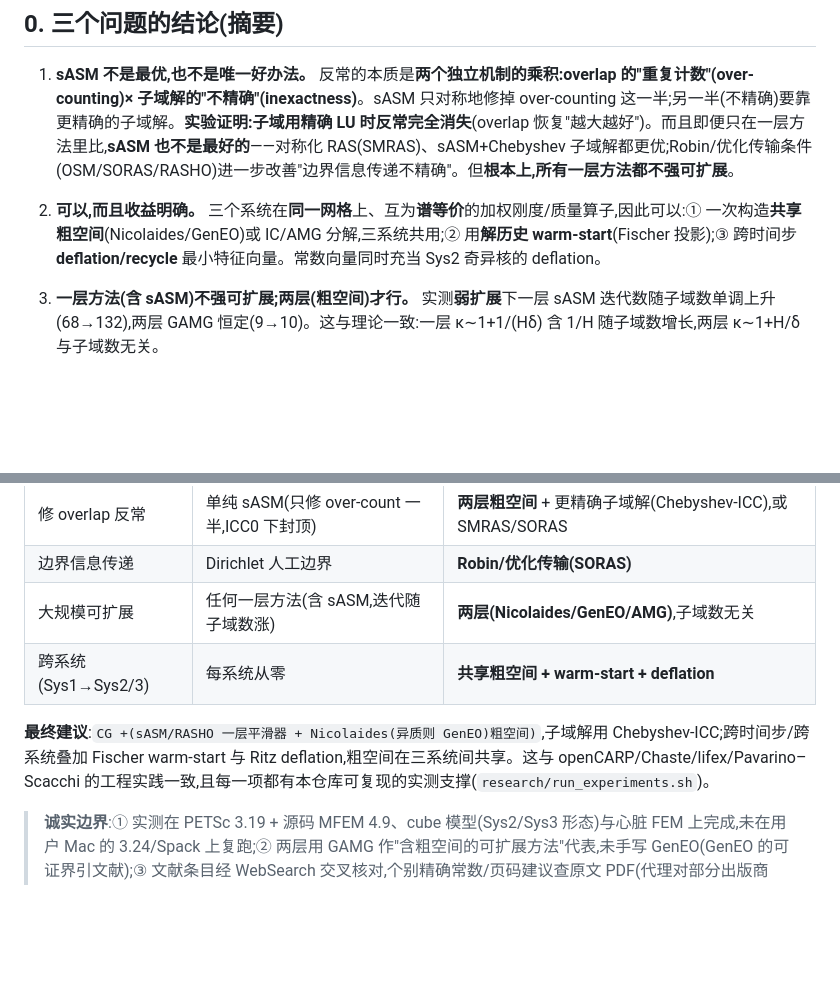
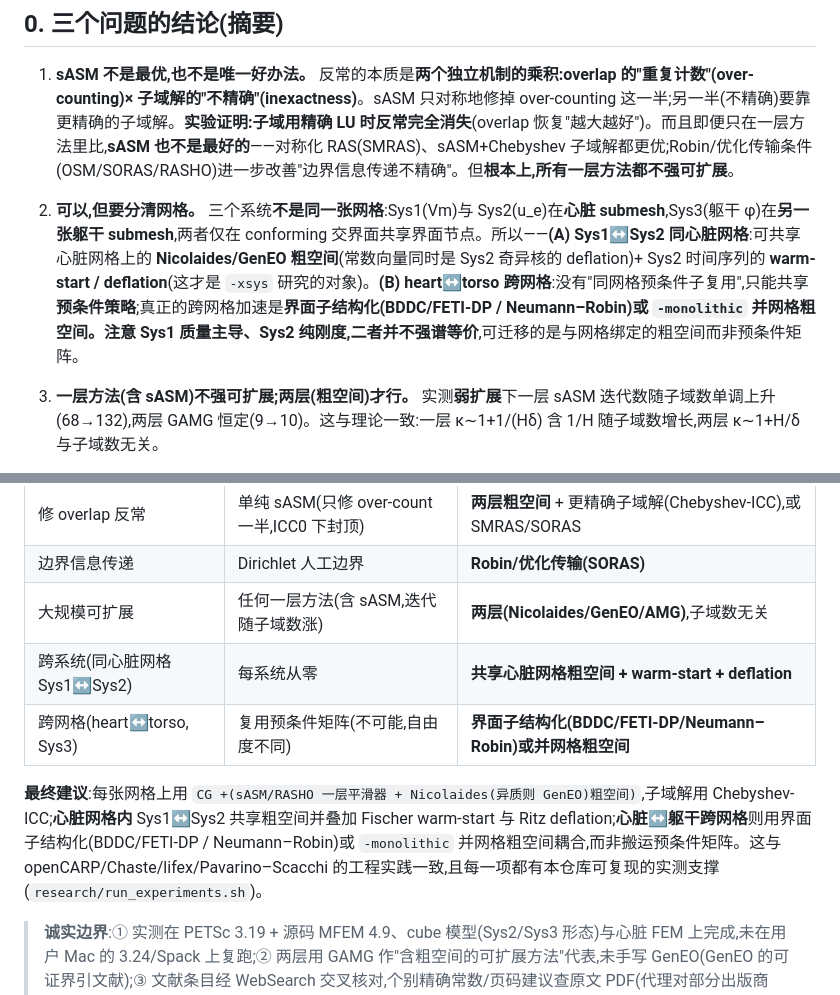
Before and after one commit to tianhaomahpc-ops/cg-asm-icc-research, a Markdown page: REPORT_research_zh.md, 2 parts joined by grey strips. GitHub-like rendering; blank space fills up the shorter version.

```diff
--- a/REPORT_research_zh.md
+++ b/REPORT_research_zh.md
@@ -10,7 +10,7 @@
 
 1. **sASM 不是最优,也不是唯一好办法。** 反常的本质是**两个独立机制的乘积:overlap 的"重复计数"(over-counting)× 子域解的"不精确"(inexactness)**。sASM 只对称地修掉 over-counting 这一半;另一半(不精确)要靠更精确的子域解。**实验证明:子域用精确 LU 时反常完全消失**(overlap 恢复"越大越好")。而且即便只在一层方法里比,**sASM 也不是最好的**——对称化 RAS(SMRAS)、sASM+Chebyshev 子域解都更优;Robin/优化传输条件(OSM/SORAS/RASHO)进一步改善"边界信息传递不精确"。但**根本上,所有一层方法都不强可扩展**。
 
-2. **可以,而且收益明确。** 三个系统在**同一网格**上、互为**谱等价**的加权刚度/质量算子,因此可以:① 一次构造**共享粗空间**(Nicolaides/GenEO)或 IC/AMG 分解,三系统共用;② 用**解历史 warm-start**(Fischer 投影);③ 跨时间步 **deflation/recycle** 最小特征向量。常数向量同时充当 Sys2 奇异核的 deflation。
+2. **可以,但要分清网格。** 三个系统**不是同一张网格**:Sys1(Vm)与 Sys2(u_e)在**心脏 submesh**,Sys3(躯干 φ)在**另一张躯干 submesh**,两者仅在 conforming 交界面共享界面节点。所以——**(A) Sys1↔Sys2 同心脏网格**:可共享心脏网格上的 **Nicolaides/GenEO 粗空间**(常数向量同时是 Sys2 奇异核的 deflation)+ Sys2 时间序列的 **warm-start / deflation**(这才是 `-xsys` 研究的对象)。**(B) heart↔torso 跨网格**:没有"同网格预条件子复用",只能共享**预条件策略**;真正的跨网格加速是**界面子结构化(BDDC/FETI-DP / Neumann–Robin)**或 `-monolithic` 并网格粗空间。注意 Sys1 质量主导、Sys2 纯刚度,二者**并不强谱等价**,可迁移的是与网格绑定的粗空间而非预条件矩阵。
 
 3. **一层方法(含 sASM)不强可扩展;两层(粗空间)才行。** 实测**弱扩展**下一层 sASM 迭代数随子域数单调上升(68→132),两层 GAMG 恒定(9→10)。这与理论一致:一层 κ∼1+1/(Hδ) 含 1/H 随子域数增长,两层 κ∼1+H/δ 与子域数无关。
 
@@ -140,9 +156,10 @@ RHS 随去极化波**光滑漂移** ⟹ 把新 RHS 在 A-内积下投影到最
 | 修 overlap 反常 | 单纯 sASM(只修 over-count 一半,ICC0 下封顶) | **两层粗空间** + 更精确子域解(Chebyshev-ICC),或 SMRAS/SORAS |
 | 边界信息传递 | Dirichlet 人工边界 | **Robin/优化传输(SORAS)** |
 | 大规模可扩展 | 任何一层方法(含 sASM,迭代随子域数涨) | **两层(Nicolaides/GenEO/AMG)**,子域数无关 |
-| 跨系统(Sys1→Sys2/3) | 每系统从零 | **共享粗空间 + warm-start + deflation** |
+| 跨系统(同心脏网格 Sys1↔Sys2) | 每系统从零 | **共享心脏网格粗空间 + warm-start + deflation** |
+| 跨网格(heart↔torso, Sys3) | 复用预条件矩阵(不可能,自由度不同) | **界面子结构化(BDDC/FETI-DP/Neumann–Robin)或并网格粗空间** |
 
-**最终建议**:`CG +(sASM/RASHO 一层平滑器 + Nicolaides(异质则 GenEO)粗空间)`,子域解用 Chebyshev-ICC;跨时间步/跨系统叠加 Fischer warm-start 与 Ritz deflation,粗空间在三系统间共享。这与 openCARP/Chaste/lifex/Pavarino–Scacchi 的工程实践一致,且每一项都有本仓库可复现的实测支撑(`research/run_experiments.sh`)。
+**最终建议**:每张网格上用 `CG +(sASM/RASHO 一层平滑器 + Nicolaides(异质则 GenEO)粗空间)`,子域解用 Chebyshev-ICC;**心脏网格内** Sys1↔Sys2 共享粗空间并叠加 Fischer warm-start 与 Ritz deflation;**心脏↔躯干跨网格**则用界面子结构化(BDDC/FETI-DP / Neumann–Robin)或 `-monolithic` 并网格粗空间耦合,而非搬运预条件矩阵。这与 openCARP/Chaste/lifex/Pavarino–Scacchi 的工程实践一致,且每一项都有本仓库可复现的实测支撑(`research/run_experiments.sh`)。
 
 > **诚实边界**:① 实测在 PETSc 3.19 + 源码 MFEM 4.9、cube 模型(Sys2/Sys3 形态)与心脏 FEM 上完成,未在用户 Mac 的 3.24/Spack 上复跑;② 两层用 GAMG 作"含粗空间的可扩展方法"代表,未手写 GenEO(GenEO 的可证界引文献);③ 文献条目经 WebSearch 交叉核对,个别精确常数/页码建议查原文 PDF(代理对部分出版商 403)。
 
```
Also changed, not shown: other parts of REPORT_research_zh.md (+28 -12 lines).
